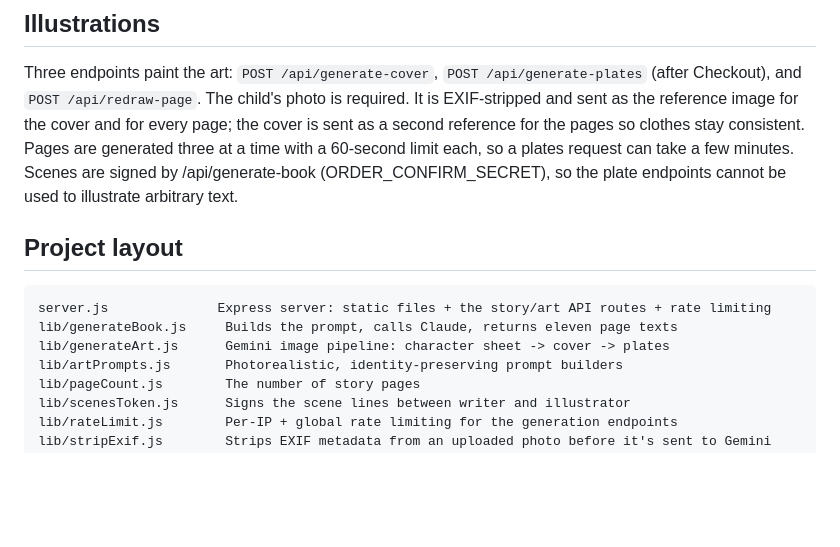
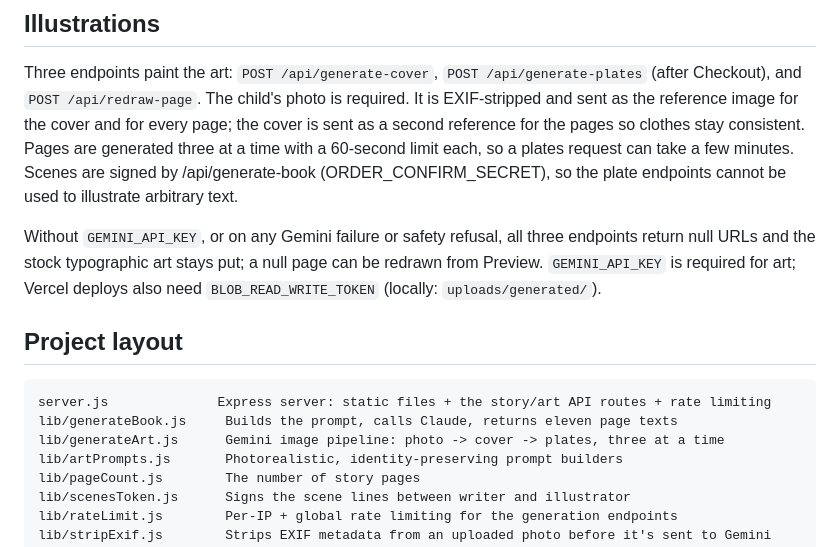
Before and after one commit to Rashash11/farsh, a Markdown page: README.md, the part around the change. Drawn GitHub-style; blank space fills up the shorter version.

Commit message:
Say which keys the illustrations need

````diff
--- a/README.md
+++ b/README.md
@@ -39,14 +39,24 @@ read from `.env` once at startup.
 
 Three endpoints paint the art: `POST /api/generate-cover`,
 `POST /api/generate-plates` (after Checkout), and `POST /api/redraw-page`.
-The child's photo is required. It is EXIF-stripped and sent as the reference image for the cover and for every page; the cover is sent as a second reference for the pages so clothes stay consistent. Pages are generated three at a time with a 60-second limit each, so a plates request can take a few minutes. Scenes are signed by /api/generate-book (ORDER_CONFIRM_SECRET), so the plate endpoints cannot be used to illustrate arbitrary text.
+The child's photo is required. It is EXIF-stripped and sent as the reference
+image for the cover and for every page; the cover is sent as a second
+reference for the pages so clothes stay consistent. Pages are generated three
+at a time with a 60-second limit each, so a plates request can take a few
+minutes. Scenes are signed by /api/generate-book (ORDER_CONFIRM_SECRET), so the
+plate endpoints cannot be used to illustrate arbitrary text.
+
+Without `GEMINI_API_KEY`, or on any Gemini failure or safety refusal, all three
+endpoints return null URLs and the stock typographic art stays put; a null page
+can be redrawn from Preview. `GEMINI_API_KEY` is required for art; Vercel
+deploys also need `BLOB_READ_WRITE_TOKEN` (locally: `uploads/generated/`).
 
 ## Project layout
 
 ```
 server.js              Express server: static files + the story/art API routes + rate limiting
 lib/generateBook.js     Builds the prompt, calls Claude, returns eleven page texts
-lib/generateArt.js      Gemini image pipeline: character sheet -> cover -> plates
+lib/generateArt.js      Gemini image pipeline: photo -> cover -> plates, three at a time
 lib/artPrompts.js       Photorealistic, identity-preserving prompt builders
 lib/pageCount.js        The number of story pages
 lib/scenesToken.js      Signs the scene lines between writer and illustrator
````
